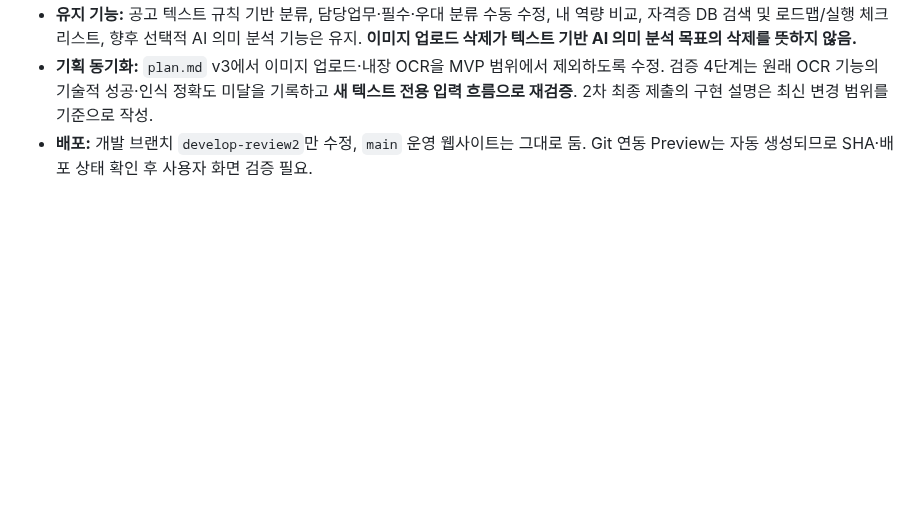
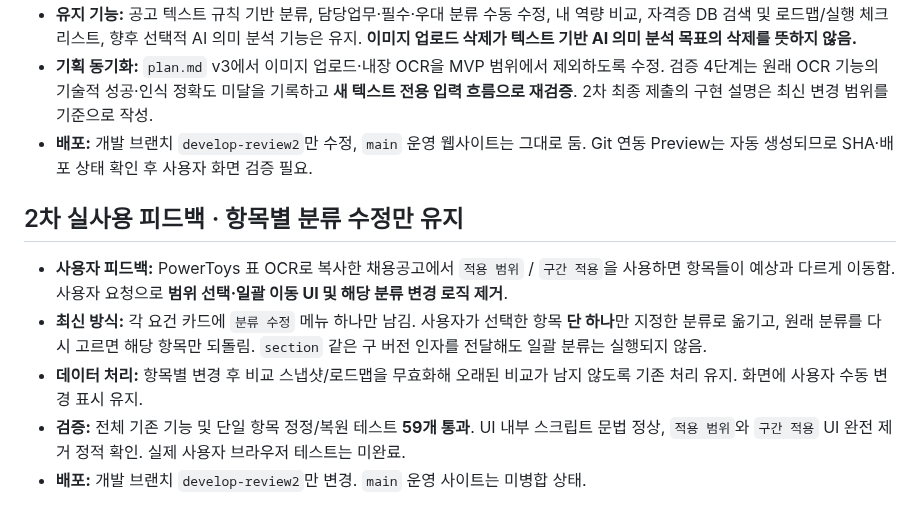
Before and after one commit to junyeong-lab/muttaji, a Markdown page: README.md, the part around the change. Drawn GitHub-style; blank space fills up the shorter version.

Commit message:
docs: record user decision to remove bulk scope correction and retain per-item edits

```diff
--- a/README.md
+++ b/README.md
@@ -276,3 +276,11 @@
 - **유지 기능:** 공고 텍스트 규칙 기반 분류, 담당업무·필수·우대 분류 수동 수정, 내 역량 비교, 자격증 DB 검색 및 로드맵/실행 체크리스트, 향후 선택적 AI 의미 분석 기능은 유지. **이미지 업로드 삭제가 텍스트 기반 AI 의미 분석 목표의 삭제를 뜻하지 않음.**
 - **기획 동기화:** `plan.md` v3에서 이미지 업로드·내장 OCR을 MVP 범위에서 제외하도록 수정. 검증 4단계는 원래 OCR 기능의 기술적 성공·인식 정확도 미달을 기록하고 **새 텍스트 전용 입력 흐름으로 재검증**. 2차 최종 제출의 구현 설명은 최신 변경 범위를 기준으로 작성.
 - **배포:** 개발 브랜치 `develop-review2`만 수정, `main` 운영 웹사이트는 그대로 둠. Git 연동 Preview는 자동 생성되므로 SHA·배포 상태 확인 후 사용자 화면 검증 필요.
+
+## 2차 실사용 피드백 · 항목별 분류 수정만 유지
+
+- **사용자 피드백:** PowerToys 표 OCR로 복사한 채용공고에서 `적용 범위` / `구간 적용`을 사용하면 항목들이 예상과 다르게 이동함. 사용자 요청으로 **범위 선택·일괄 이동 UI 및 해당 분류 변경 로직 제거**.
+- **최신 방식:** 각 요건 카드에 `분류 수정` 메뉴 하나만 남김. 사용자가 선택한 항목 **단 하나**만 지정한 분류로 옮기고, 원래 분류를 다시 고르면 해당 항목만 되돌림. `section` 같은 구 버전 인자를 전달해도 일괄 분류는 실행되지 않음.
+- **데이터 처리:** 항목별 변경 후 비교 스냅샷/로드맵을 무효화해 오래된 비교가 남지 않도록 기존 처리 유지. 화면에 사용자 수동 변경 표시 유지.
+- **검증:** 전체 기존 기능 및 단일 항목 정정/복원 테스트 **59개 통과**. UI 내부 스크립트 문법 정상, `적용 범위`와 `구간 적용` UI 완전 제거 정적 확인. 실제 사용자 브라우저 테스트는 미완료.
+- **배포:** 개발 브랜치 `develop-review2`만 변경. `main` 운영 사이트는 미병합 상태.
```
